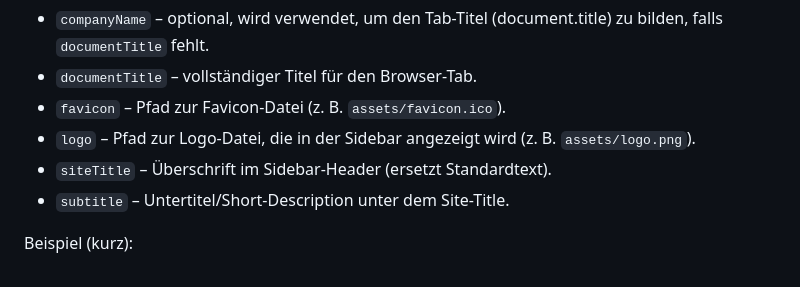
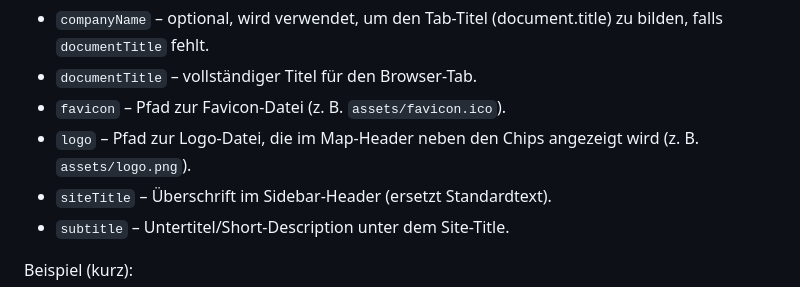
Before and after one commit to SebiShepherd/Futurmapa, a Markdown page: README.md, the part around the change. GitHub-like rendering.

Commit message:
Update README.md
Co-authored-by: Copilot <175728472+Copilot@users.noreply.github.com>

```diff
--- a/README.md
+++ b/README.md
@@ -102,7 +102,7 @@ Verfügbare Keys (kurz):
 - `companyName` – optional, wird verwendet, um den Tab-Titel (document.title) zu bilden, falls `documentTitle` fehlt.
 - `documentTitle` – vollständiger Titel für den Browser-Tab.
 - `favicon` – Pfad zur Favicon-Datei (z. B. `assets/favicon.ico`).
-- `logo` – Pfad zur Logo-Datei, die in der Sidebar angezeigt wird (z. B. `assets/logo.png`).
+- `logo` – Pfad zur Logo-Datei, die im Map-Header neben den Chips angezeigt wird (z. B. `assets/logo.png`).
 - `siteTitle` – Überschrift im Sidebar-Header (ersetzt Standardtext).
 - `subtitle` – Untertitel/Short-Description unter dem Site-Title.
 
```
